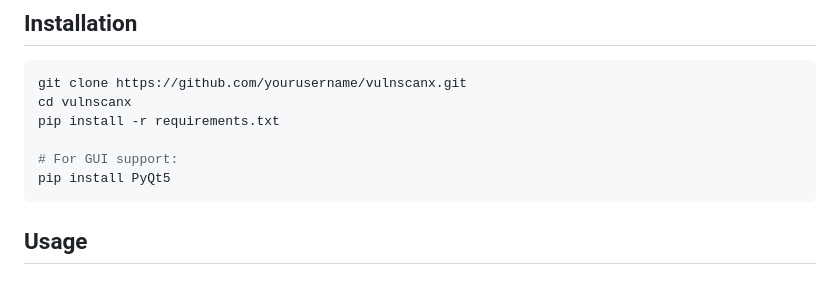
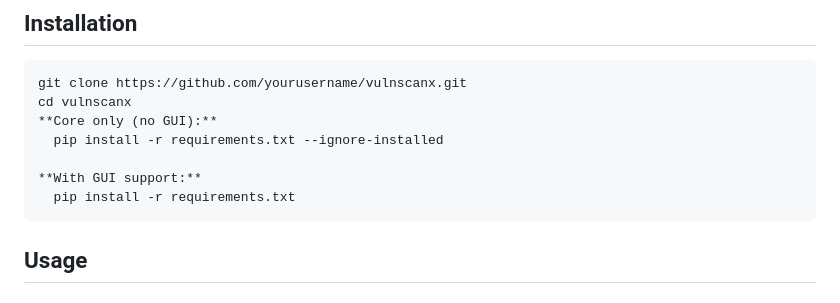
Before and after one commit to john1234-oladipo/VulnScanX, a Markdown page: README.md, the part around the change. Drawn GitHub-style.

````diff
--- a/README.md
+++ b/README.md
@@ -40,10 +40,11 @@ A lightweight vulnerability scanner that identifies security issues and generate
 ```bash
 git clone https://github.com/yourusername/vulnscanx.git
 cd vulnscanx
-pip install -r requirements.txt
+**Core only (no GUI):**
+  pip install -r requirements.txt --ignore-installed
 
-# For GUI support:
-pip install PyQt5
+**With GUI support:**
+  pip install -r requirements.txt
 ```
 
 ## Usage
````
